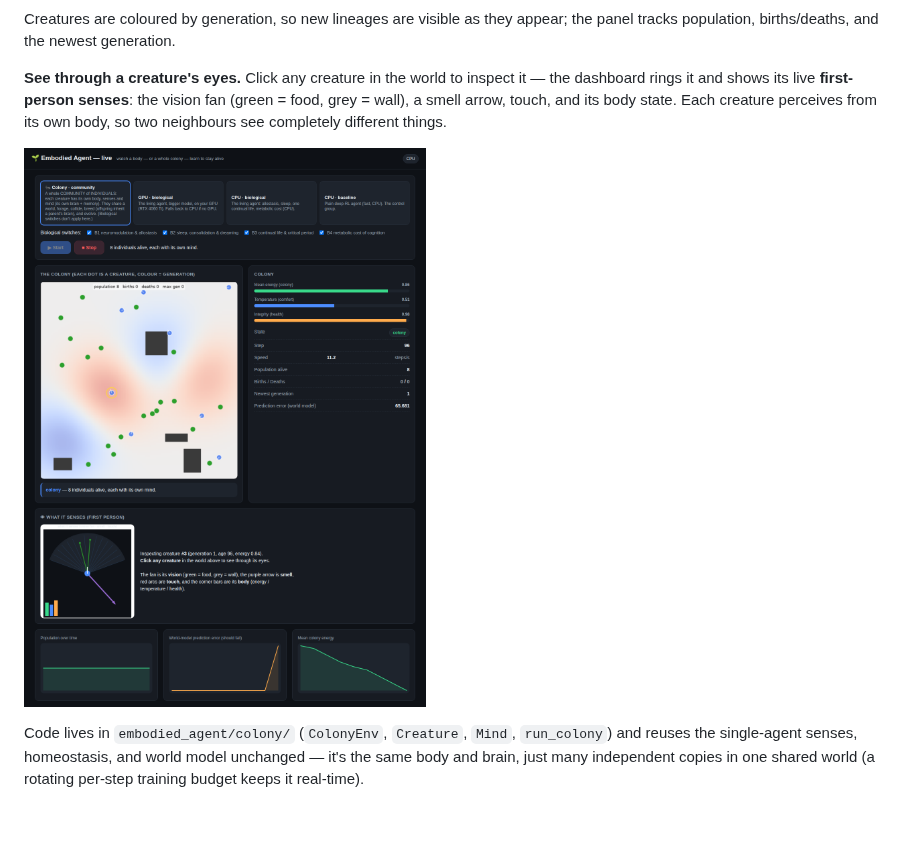
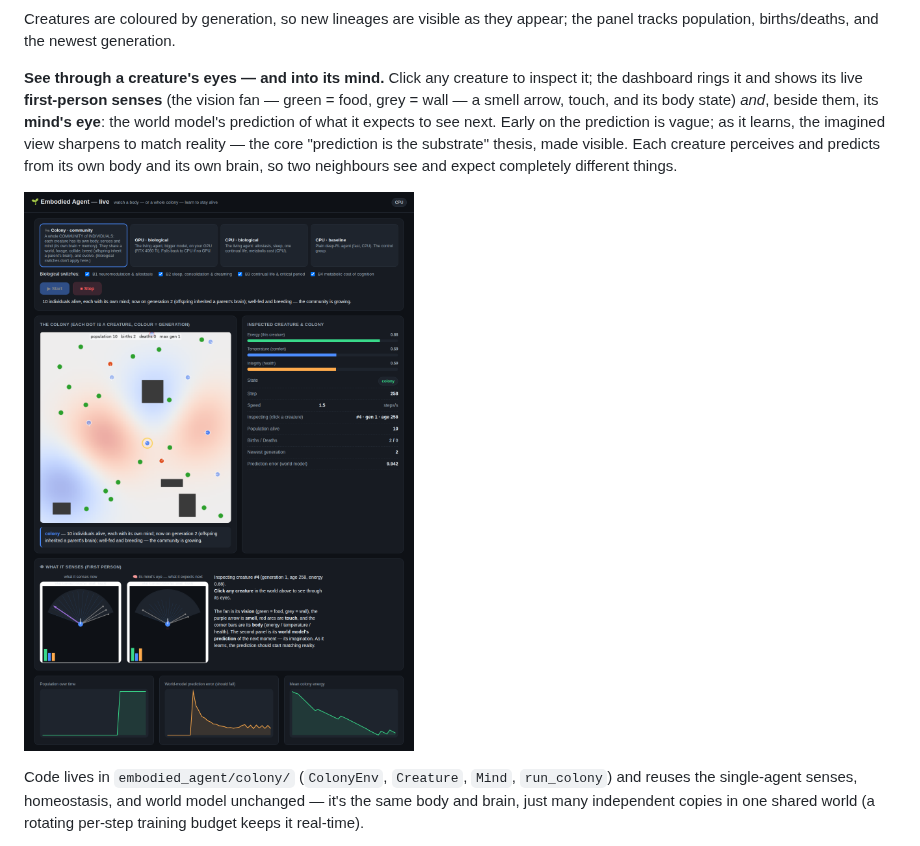
Before and after one commit to JeremLeb/testingfable, a Markdown page: README.md, the part around the change. GitHub-like rendering; pictures changed too: docs/assets/senses.png; blank space fills up the shorter version.

```diff
--- a/README.md
+++ b/README.md
@@ -56,11 +56,14 @@ python -m embodied_agent.colony.run --config colony     # headless
 Creatures are coloured by generation, so new lineages are visible as they
 appear; the panel tracks population, births/deaths, and the newest generation.
 
-**See through a creature's eyes.** Click any creature in the world to inspect
-it — the dashboard rings it and shows its live **first-person senses**: the
-vision fan (green = food, grey = wall), a smell arrow, touch, and its body
-state. Each creature perceives from its own body, so two neighbours see
-completely different things.
+**See through a creature's eyes — and into its mind.** Click any creature to
+inspect it; the dashboard rings it and shows its live **first-person senses**
+(the vision fan — green = food, grey = wall — a smell arrow, touch, and its body
+state) *and*, beside them, its **mind's eye**: the world model's prediction of
+what it expects to see next. Early on the prediction is vague; as it learns, the
+imagined view sharpens to match reality — the core "prediction is the substrate"
+thesis, made visible. Each creature perceives and predicts from its own body and
+its own brain, so two neighbours see and expect completely different things.
 
 ![what a creature sees](docs/assets/senses.png)
 
```
Also changed, not shown: 4 other files.
